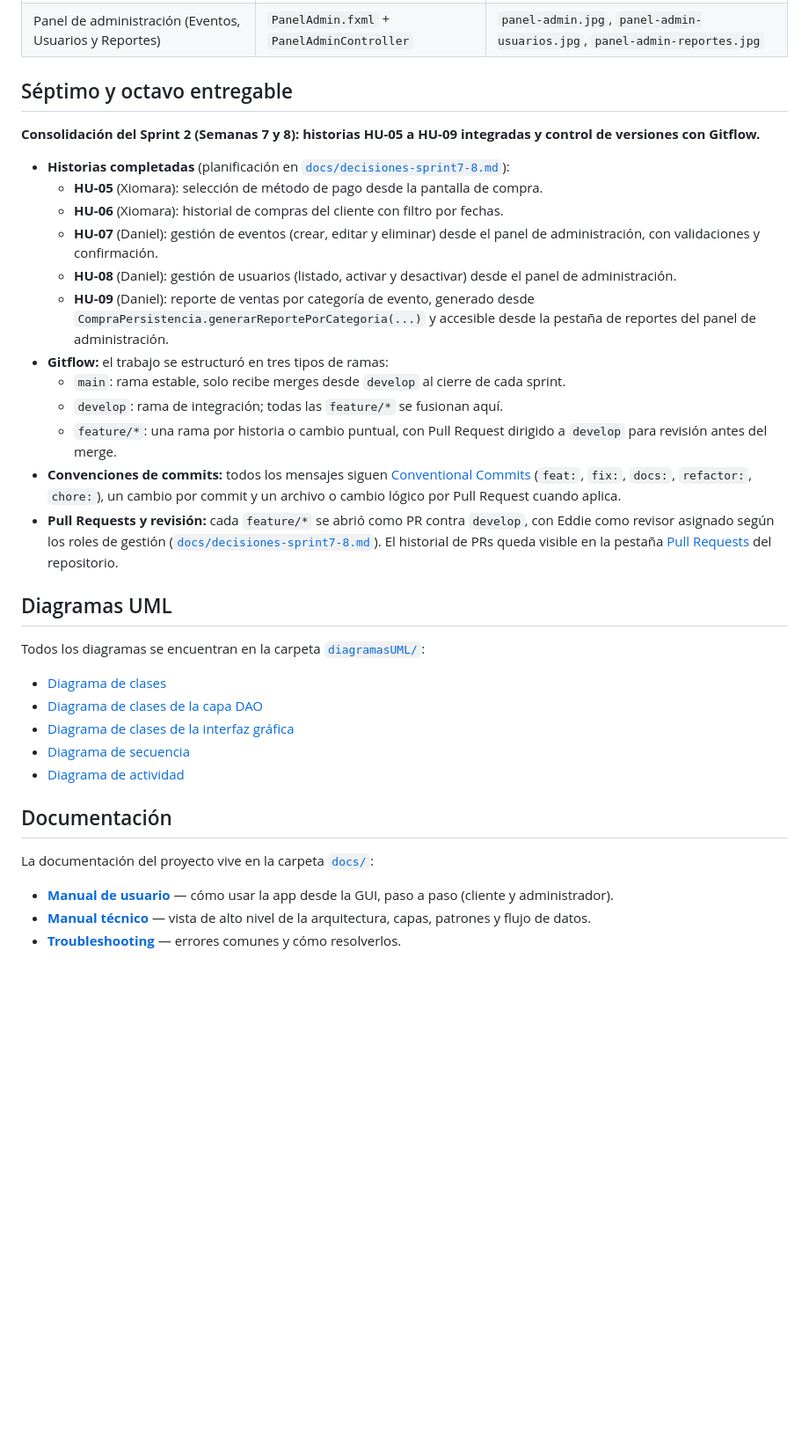
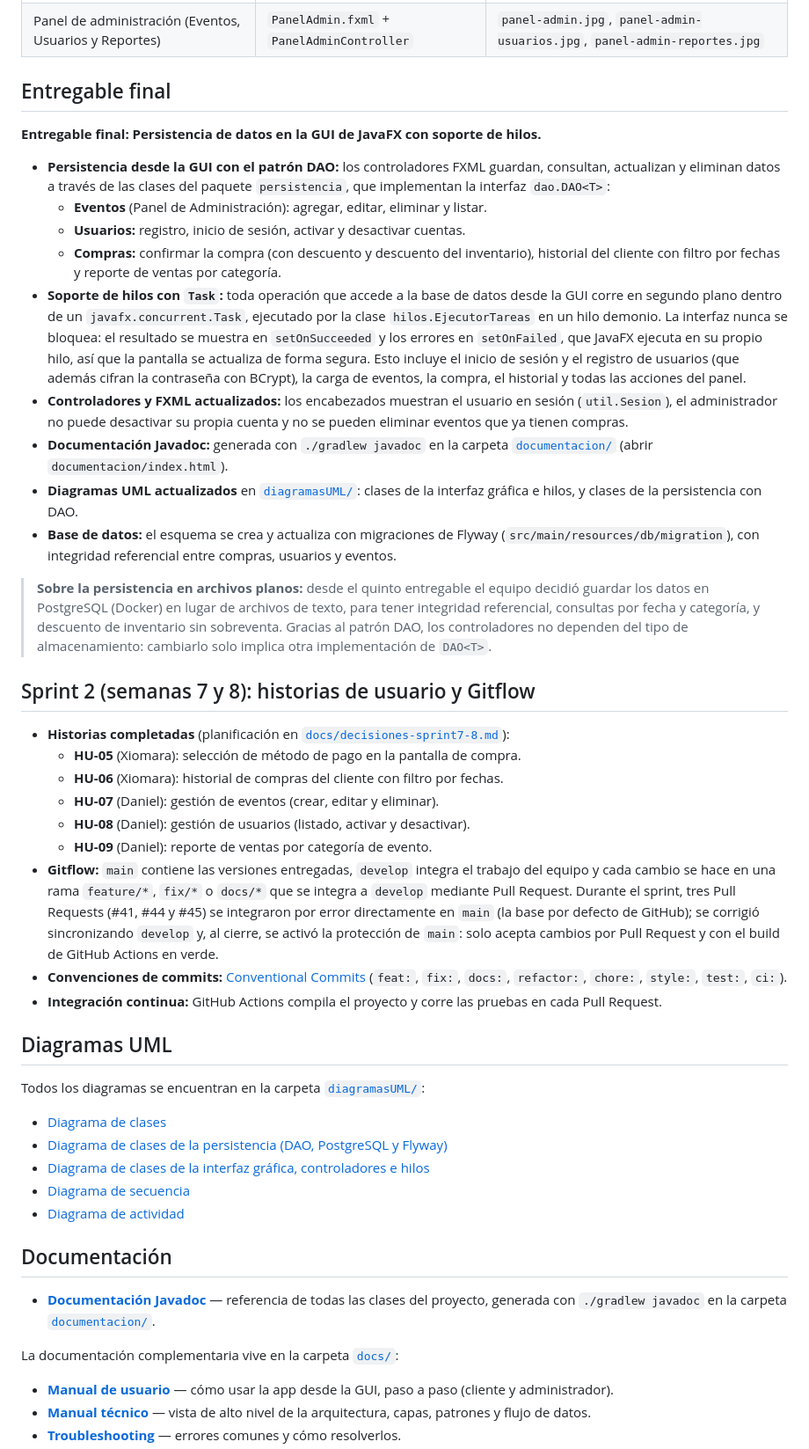
Before and after one commit to eddieescamilla/Proyecto_Gestion_Boletos_POO, a Markdown page: README.md, the part around one of its changes. Shown at 88% size. Rendered like a GitHub page; blank space fills up the shorter version.

Commit message:
docs(readme): agregar la seccion del entregable final

```diff
--- a/README.md
+++ b/README.md
@@ -98,49 +98,83 @@ fecha) y HU-09 (reporte de ventas por categoría de evento).
 | Historial de compras | `Historial.fxml` + `HistorialController` | `historial.jpg` |
 | Panel de administración (Eventos, Usuarios y Reportes) | `PanelAdmin.fxml` + `PanelAdminController` | `panel-admin.jpg`, `panel-admin-usuarios.jpg`, `panel-admin-reportes.jpg` |
 
-## Séptimo y octavo entregable
+## Entregable final
 
-**Consolidación del Sprint 2 (Semanas 7 y 8): historias HU-05 a HU-09 integradas y control de versiones con Gitflow.**
+**Entregable final: Persistencia de datos en la GUI de JavaFX con soporte de hilos.**
 
-- **Historias completadas** (planificación en [`docs/decisiones-sprint7-8.md`](./docs/decisiones-sprint7-8.md)):
-  - **HU-05** (Xiomara): selección de método de pago desde la pantalla de compra.
+- **Persistencia desde la GUI con el patrón DAO:** los controladores FXML
+  guardan, consultan, actualizan y eliminan datos a través de las clases del
+  paquete `persistencia`, que implementan la interfaz `dao.DAO<T>`:
+  - **Eventos** (Panel de Administración): agregar, editar, eliminar y listar.
+  - **Usuarios:** registro, inicio de sesión, activar y desactivar cuentas.
+  - **Compras:** confirmar la compra (con descuento y descuento del
+    inventario), historial del cliente con filtro por fechas y reporte de
+    ventas por categoría.
+- **Soporte de hilos con `Task`:** toda operación que accede a la base de
+  datos desde la GUI corre en segundo plano dentro de un `javafx.concurrent.Task`,
+  ejecutado por la clase `hilos.EjecutorTareas` en un hilo demonio. La interfaz
+  nunca se bloquea: el resultado se muestra en `setOnSucceeded` y los errores
+  en `setOnFailed`, que JavaFX ejecuta en su propio hilo, así que la pantalla
+  se actualiza de forma segura. Esto incluye el inicio de sesión y el registro
+  de usuarios (que además cifran la contraseña con BCrypt), la carga de
+  eventos, la compra, el historial y todas las acciones del panel.
+- **Controladores y FXML actualizados:** los encabezados muestran el usuario
+  en sesión (`util.Sesion`), el administrador no puede desactivar su propia
+  cuenta y no se pueden eliminar eventos que ya tienen compras.
+- **Documentación Javadoc:** generada con `./gradlew javadoc` en la carpeta
+  [`documentacion/`](./documentacion) (abrir `documentacion/index.html`).
+- **Diagramas UML actualizados** en [`diagramasUML/`](./diagramasUML): clases
+  de la interfaz gráfica e hilos, y clases de la persistencia con DAO.
+- **Base de datos:** el esquema se crea y actualiza con migraciones de Flyway
+  (`src/main/resources/db/migration`), con integridad referencial entre
+  compras, usuarios y eventos.
+
+> **Sobre la persistencia en archivos planos:** desde el quinto entregable el
+> equipo decidió guardar los datos en PostgreSQL (Docker) en lugar de archivos
+> de texto, para tener integridad referencial, consultas por fecha y categoría,
+> y descuento de inventario sin sobreventa. Gracias al patrón DAO, los
+> controladores no dependen del tipo de almacenamiento: cambiarlo solo implica
+> otra implementación de `DAO<T>`.
+
+## Sprint 2 (semanas 7 y 8): historias de usuario y Gitflow
+
+- **Historias completadas** (planificación en
+  [`docs/decisiones-sprint7-8.md`](./docs/decisiones-sprint7-8.md)):
+  - **HU-05** (Xiomara): selección de método de pago en la pantalla de compra.
   - **HU-06** (Xiomara): historial de compras del cliente con filtro por fechas.
-  - **HU-07** (Daniel): gestión de eventos (crear, editar y eliminar) desde el
-    panel de administración, con validaciones y confirmación.
-  - **HU-08** (Daniel): gestión de usuarios (listado, activar y desactivar)
-    desde el panel de administración.
-  - **HU-09** (Daniel): reporte de ventas por categoría de evento, generado
-    desde `CompraPersistencia.generarReportePorCategoria(...)` y accesible
-    desde la pestaña de reportes del panel de administración.
-- **Gitflow:** el trabajo se estructuró en tres tipos de ramas:
-  - `main`: rama estable, solo recibe merges desde `develop` al cierre de cada
-    sprint.
-  - `develop`: rama de integración; todas las `feature/*` se fusionan aquí.
-  - `feature/*`: una rama por historia o cambio puntual, con Pull Request
-    dirigido a `develop` para revisión antes del merge.
-- **Convenciones de commits:** todos los mensajes siguen
+  - **HU-07** (Daniel): gestión de eventos (crear, editar y eliminar).
+  - **HU-08** (Daniel): gestión de usuarios (listado, activar y desactivar).
+  - **HU-09** (Daniel): reporte de ventas por categoría de evento.
+- **Gitflow:** `main` contiene las versiones entregadas, `develop` integra el
+  trabajo del equipo y cada cambio se hace en una rama `feature/*`, `fix/*` o
+  `docs/*` que se integra a `develop` mediante Pull Request. Durante el sprint,
+  tres Pull Requests (#41, #44 y #45) se integraron por error directamente en
+  `main` (la base por defecto de GitHub); se corrigió sincronizando `develop`
+  y, al cierre, se activó la protección de `main`: solo acepta cambios por
+  Pull Request y con el build de GitHub Actions en verde.
+- **Convenciones de commits:**
   [Conventional Commits](https://www.conventionalcommits.org/) (`feat:`,
-  `fix:`, `docs:`, `refactor:`, `chore:`), un cambio por commit y un archivo
-  o cambio lógico por Pull Request cuando aplica.
-- **Pull Requests y revisión:** cada `feature/*` se abrió como PR contra
-  `develop`, con Eddie como revisor asignado según los roles de gestión
-  ([`docs/decisiones-sprint7-8.md`](./docs/decisiones-sprint7-8.md)). El
-  historial de PRs queda visible en la pestaña
-  [Pull Requests](../../pulls?q=is%3Apr) del repositorio.
+  `fix:`, `docs:`, `refactor:`, `chore:`, `style:`, `test:`, `ci:`).
+- **Integración continua:** GitHub Actions compila el proyecto y corre las
+  pruebas en cada Pull Request.
 
 ## Diagramas UML
 
 Todos los diagramas se encuentran en la carpeta [`diagramasUML/`](./diagramasUML):
 
 - [Diagrama de clases](./diagramasUML/diagrama-clases.jpg)
-- [Diagrama de clases de la capa DAO](./diagramasUML/diagrama-clases-dao.jpeg)
-- [Diagrama de clases de la interfaz gráfica](./diagramasUML/diagrama-clases-gui.jpg)
+- [Diagrama de clases de la persistencia (DAO, PostgreSQL y Flyway)](./diagramasUML/diagrama-clases-dao.jpg)
+- [Diagrama de clases de la interfaz gráfica, controladores e hilos](./diagramasUML/diagrama-clases-gui.jpg)
 - [Diagrama de secuencia](./diagramasUML/diagrama-secuencia.jpg)
 - [Diagrama de actividad](./diagramasUML/diagrama-actividad.jpg)
 
 ## Documentación
 
-La documentación del proyecto vive en la carpeta [`docs/`](./docs):
+- [**Documentación Javadoc**](./documentacion/index.html) — referencia de
+  todas las clases del proyecto, generada con `./gradlew javadoc` en la
+  carpeta [`documentacion/`](./documentacion).
+
+La documentación complementaria vive en la carpeta [`docs/`](./docs):
 
 - [**Manual de usuario**](./docs/manual-usuario.md) — cómo usar la app
   desde la GUI, paso a paso (cliente y administrador).
```
Also changed, not shown: other parts of README.md (+9 -22 lines).
